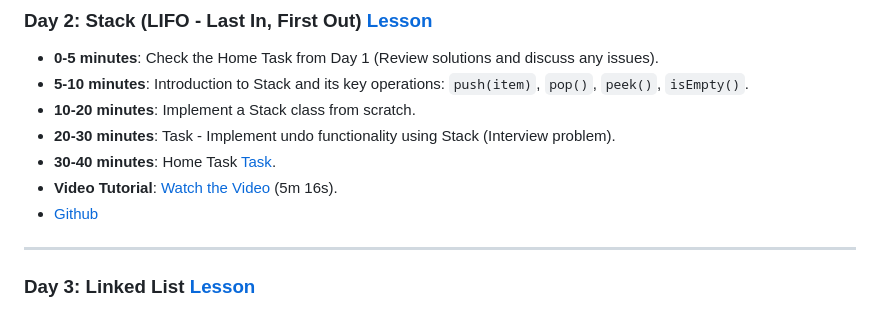
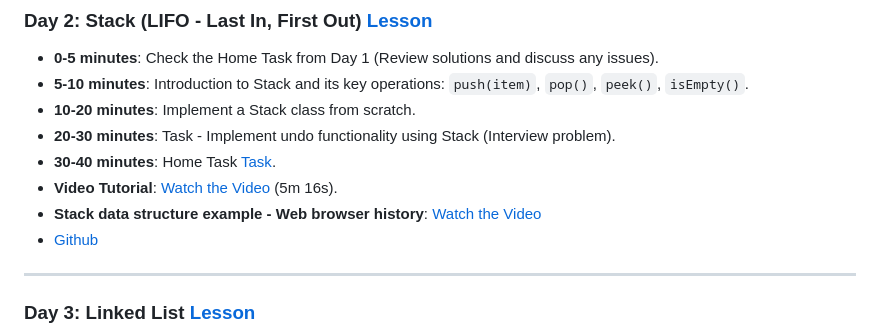
Before and after one commit to fix2015/structure_tutorial, a Markdown page: README.md, the part around the change. Rendered like a GitHub page.

Commit message:
Stack data structure example -  Web browser history

```diff
--- a/README.md
+++ b/README.md
@@ -36,6 +36,7 @@ By following this structure, you'll quickly grasp each concept, implement it, an
 - **20-30 minutes**: Task - Implement undo functionality using Stack (Interview problem).
 - **30-40 minutes**: Home Task [Task](https://github.com/fix2015/structure_tutorial/tree/main/stack/task.md).
 - **Video Tutorial**: [Watch the Video](https://www.tiktok.com/@jsmentoring/video/7461216459239247136) (5m 16s).
+- **Stack data structure example -  Web browser history**: [Watch the Video](https://www.tiktok.com/@jsmentoring/video/7466931370267299104)
 - [Github](https://github.com/fix2015/structure_stack)
 
 ---
```
